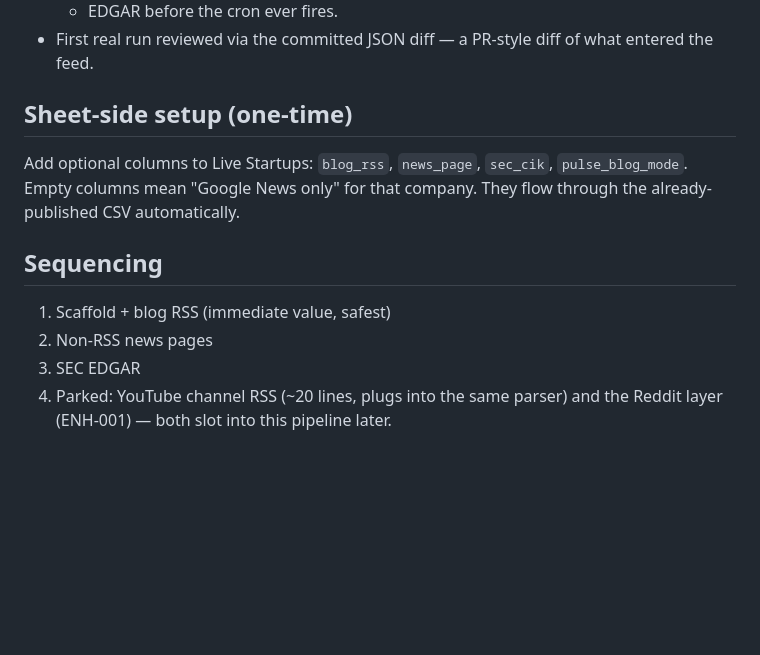
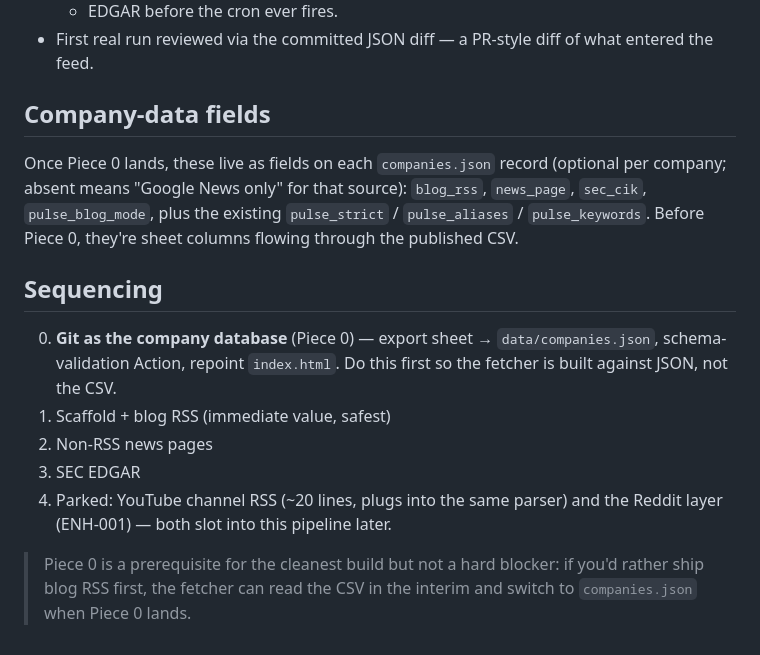
Before and after one commit to zack0liver/cltstartup-index, a Markdown page: PULSE-SOURCES-PLAN.md, the part around one of its changes. Rendered like a GitHub page; blank space fills up the shorter version.

```diff
--- a/PULSE-SOURCES-PLAN.md
+++ b/PULSE-SOURCES-PLAN.md
@@ -103,16 +149,24 @@ add a small source-type badge on cards (Blog / SEC / News). ~30 lines, reusing
 - First real run reviewed via the committed JSON diff — a PR-style diff of what entered
   the feed.
 
-## Sheet-side setup (one-time)
+## Company-data fields
 
-Add optional columns to Live Startups: `blog_rss`, `news_page`, `sec_cik`,
-`pulse_blog_mode`. Empty columns mean "Google News only" for that company. They flow
-through the already-published CSV automatically.
+Once Piece 0 lands, these live as fields on each `companies.json` record (optional per
+company; absent means "Google News only" for that source): `blog_rss`, `news_page`,
+`sec_cik`, `pulse_blog_mode`, plus the existing `pulse_strict` / `pulse_aliases` /
+`pulse_keywords`. Before Piece 0, they're sheet columns flowing through the published CSV.
 
 ## Sequencing
 
+0. **Git as the company database** (Piece 0) — export sheet → `data/companies.json`,
+   schema-validation Action, repoint `index.html`. Do this first so the fetcher is built
+   against JSON, not the CSV.
 1. Scaffold + blog RSS (immediate value, safest)
 2. Non-RSS news pages
 3. SEC EDGAR
 4. Parked: YouTube channel RSS (~20 lines, plugs into the same parser) and the Reddit
    layer (ENH-001) — both slot into this pipeline later.
+
+> Piece 0 is a prerequisite for the cleanest build but not a hard blocker: if you'd rather
+> ship blog RSS first, the fetcher can read the CSV in the interim and switch to
+> `companies.json` when Piece 0 lands.
```
Also changed, not shown: other parts of PULSE-SOURCES-PLAN.md (+53 -7 lines).
